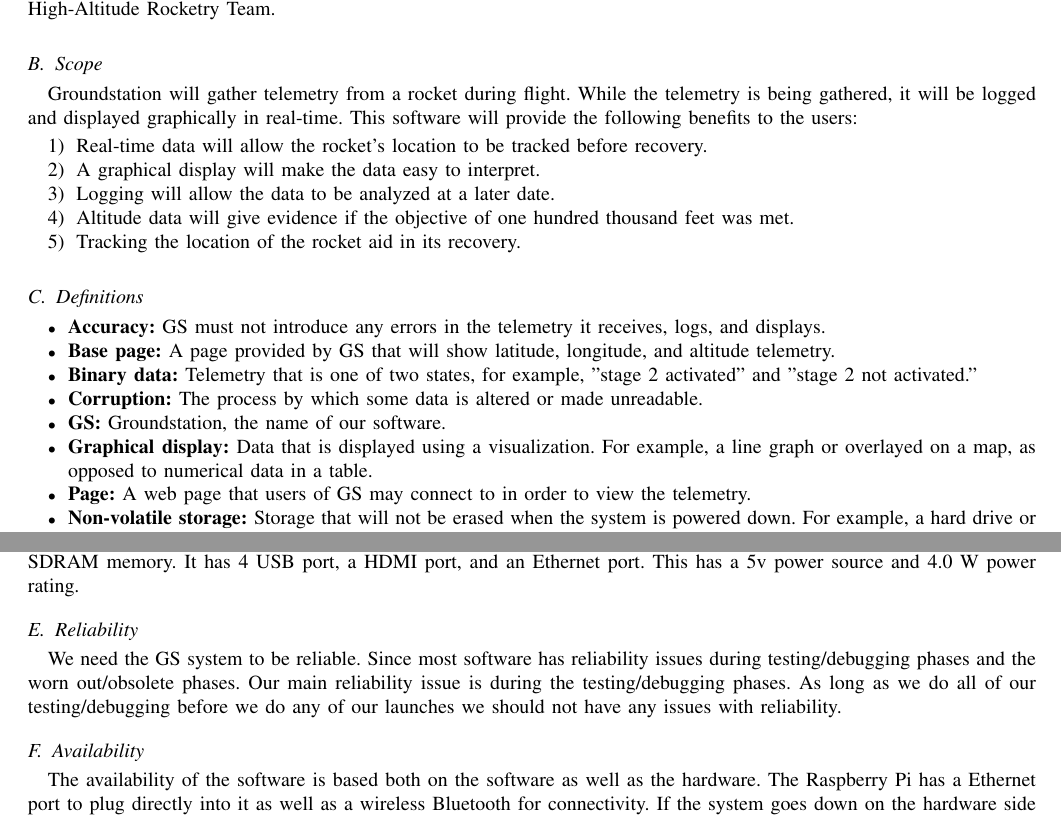
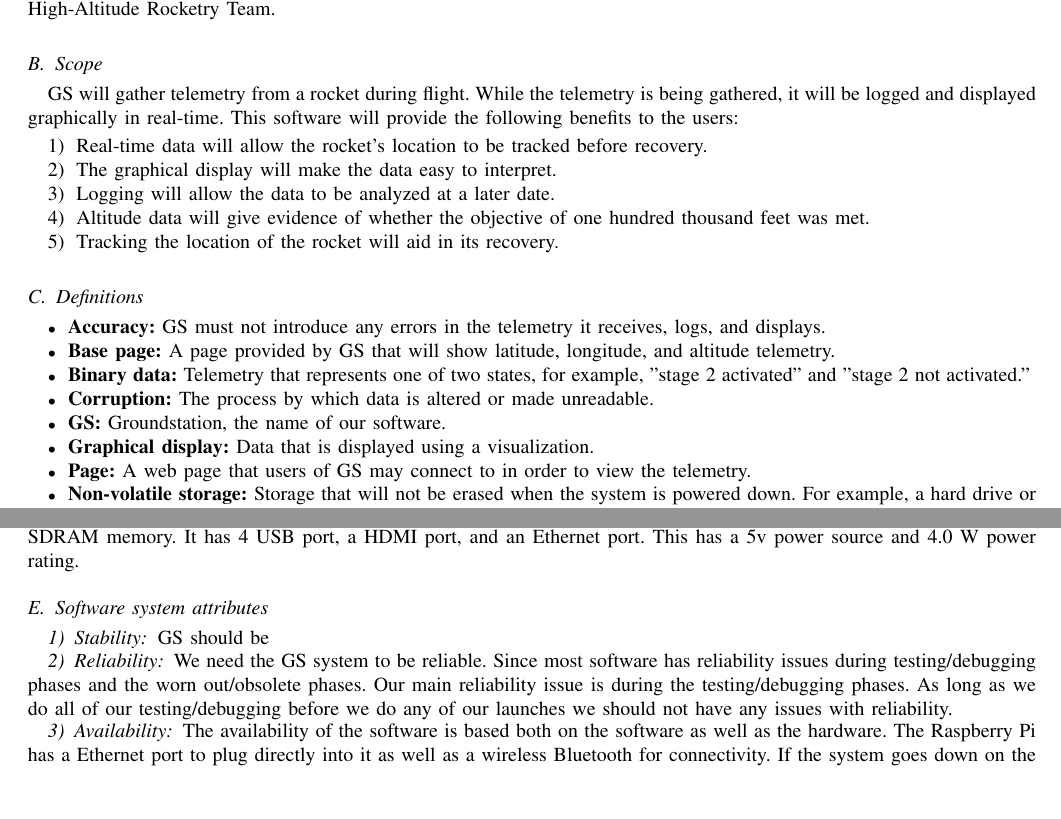
Before and after one commit to 100k-rocketry/groundstation, a LaTeX paper (doc/requirements/requirements.tex): two parts of pages 3 and 4 of 7, joined at a grey line, cut so that both start at the same text, the shorter picture padded with empty space. Compiled offline with pdfLaTeX; a missing font is replaced by an installed copy or a similar font; a LaTeX package or settings file that is missing is left out.

Commit message:
Minor fixes to section I

```diff
--- a/doc/requirements/requirements.tex
+++ b/doc/requirements/requirements.tex
@@ -1,4 +1,4 @@
-\documentclass[10pt,journal,draftclsnofoot,onecolumn]{IEEEtran}
+\documentclass[10pt,draftclsnofoot,onecolumn]{IEEEtran}
 \hyphenation{op-tical net-works semi-conduc-tor}
 
 \usepackage[margin=.75in]{geometry}
@@ -111,15 +111,15 @@
 	It is intended for use by the OSU High-Altitude Rocketry Team.
 
 	\subsection{Scope}
-	Groundstation will gather telemetry from a rocket during flight.
+	GS will gather telemetry from a rocket during flight.
 	While the telemetry is being gathered, it will be logged and displayed graphically in real-time.
 	This software will provide the following benefits to the users:
 	\begin{enumerate}
 		\item Real-time data will allow the rocket's location to be tracked before recovery.
-		\item A graphical display will make the data easy to interpret.
+		\item The graphical display will make the data easy to interpret.
 		\item Logging will allow the data to be analyzed at a later date.
-		\item Altitude data will give evidence if the objective of one hundred thousand feet was met.
-		\item Tracking the location of the rocket aid in its recovery.
+		\item Altitude data will give evidence of whether the objective of one hundred thousand feet was met.
+		\item Tracking the location of the rocket will aid in its recovery.
 	\end{enumerate}
 
 	\subsection{Definitions}
@@ -130,16 +130,15 @@
 		\index{Base page}
 		\item \textbf{Base page:} A page provided by GS that will show latitude, longitude, and altitude telemetry.
 		\index{Binary data}
-		\item \textbf{Binary data:} Telemetry that is one of two states, for example, ''stage 2 activated'' and
+		\item \textbf{Binary data:} Telemetry that represents one of two states, for example, ''stage 2 activated'' and
 		''stage 2 not activated.''
 		\index{Corruption}
-		\item \textbf{Corruption:} The process by which some data is altered or made unreadable.
+		\item \textbf{Corruption:} The process by which data is altered or made unreadable.
 		\index{Groundstation}
 		\index{GS}
 		\item \textbf{GS:} Groundstation, the name of our software.
 		\index{Graphical display}
-		\item \textbf{Graphical display:} Data that is displayed using a visualization. For example, a line graph or overlayed
-		on a map, as opposed to numerical data in a table.
+		\item \textbf{Graphical display:} Data that is displayed using a visualization.
 		\index{Page}
 		\item \textbf{Page:} A web page that users of GS may connect to in order to view the telemetry.
 		%\index{Lean angle}
@@ -271,13 +270,19 @@
 	with 1 GB of SDRAM memory.  It has 4 USB port, a HDMI port, and an Ethernet port.  This has a 5v
 	power source and 4.0 W power rating.
 
-\subsection{Reliability}
+
+	\subsection{Software system attributes}
+
+	\subsubsection{Stability}
+	GS should be
+
+	\subsubsection{Reliability}
 	We need the GS system to be reliable.  Since most software has reliability issues
 	during testing/debugging phases and the worn out/obsolete phases.  Our main reliability
 	issue is during the testing/debugging phases. As long as we do all of our testing/debugging
 	before we do any of our launches we should not have any issues with reliability.
 
-\subsection{Availability}
+	\subsubsection{Availability}
 	The availability of the software is based both on the software as well as the
 	hardware. The Raspberry Pi has a Ethernet port to plug directly into it as well as
 	a wireless Bluetooth for connectivity. If the system goes down on the hardware side
```
